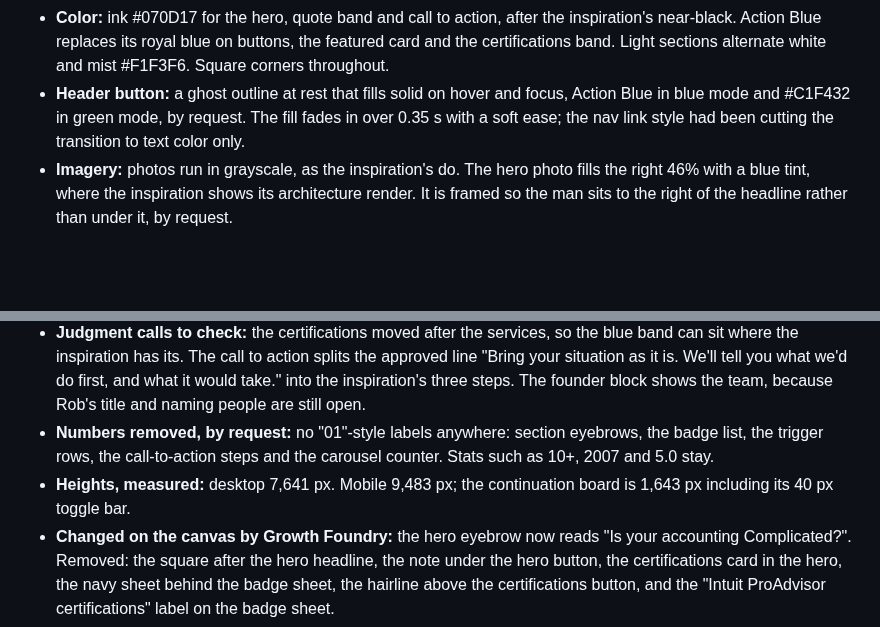
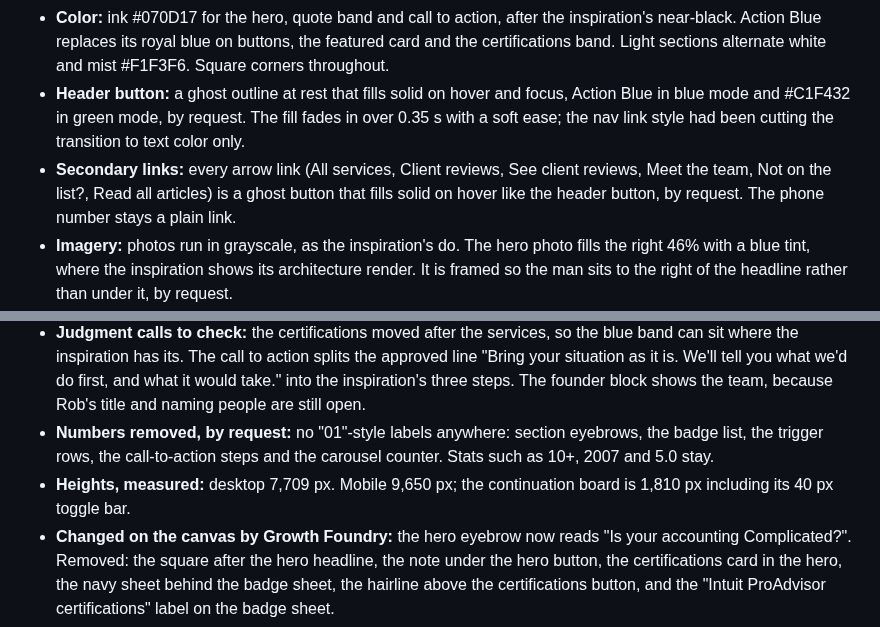
Before and after one commit to GrowthFoundryDigital/mission-website-design, a Markdown page: explorations/README.md, 2 parts joined by grey strips. Rendered like a GitHub page; blank space fills up the shorter version.

Commit message:
Note Lane G's ghost-button links
Co-Authored-By: Claude Opus 5.5 <noreply@anthropic.com>
Claude-Session: https://claude.ai/code/session_012q93XrfNfbaCMZx9XQwBaN

```diff
--- a/explorations/README.md
+++ b/explorations/README.md
@@ -97,11 +97,12 @@ Built from `content-baseline.md` on inspiration 7, a security consultancy homepa
 - **Type:** Inter Tight for headings and Inter for text. The hero headline is uppercase Semibold with the second line stepped in, as in the inspiration. A sky square stands in for the period. Every other heading is Inter Tight Medium in one color. The inspiration's two-tone headings were not used, because headings stay one color.
 - **Color:** ink #070D17 for the hero, quote band and call to action, after the inspiration's near-black. Action Blue replaces its royal blue on buttons, the featured card and the certifications band. Light sections alternate white and mist #F1F3F6. Square corners throughout.
 - **Header button:** a ghost outline at rest that fills solid on hover and focus, Action Blue in blue mode and #C1F432 in green mode, by request. The fill fades in over 0.35 s with a soft ease; the nav link style had been cutting the transition to text color only.
+- **Secondary links:** every arrow link (All services, Client reviews, See client reviews, Meet the team, Not on the list?, Read all articles) is a ghost button that fills solid on hover like the header button, by request. The phone number stays a plain link.
 - **Imagery:** photos run in grayscale, as the inspiration's do. The hero photo fills the right 46% with a blue tint, where the inspiration shows its architecture render. It is framed so the man sits to the right of the headline rather than under it, by request.
 - **Section order:** hero, with the certifications card where the inspiration shows "A clear place to start" → software strip where it shows client logos → value statement and the services as a carousel of eight cards that runs off the right edge (by request): four full cards and half of a fifth on desktop, one and a half on mobile: Bookkeeping in blue, Cleanup and Setup on a photo, Advisory on a photo, Fractional CFO in light grey and marked limited, Point-of-Sale Support in navy, Custom Reporting on a photo, QuickBooks software in white, and a near-black "Not sure which you need?" card with the Schedule button. Square arrow buttons step one card at a time. The CTA card headline is drafted wording with no new facts → certifications on the blue band, the eight badges as a four-by-two grid of light grey tiles on a white sheet like the inspiration's report (the grid replaced a named list and the tilt was removed, by request) → proof as a case study: 5.0 with headshots, "Clients stay for years.", and a stat panel with 10+ and 2007 → Jane Didona's quote on the dark band → the six triggers as numbered rows → the bench, with the team photo in black and white like the founder portrait → how we work, with the five industries and their descriptors → FAQ → blog as photo cards → call to action with three steps → white footer.
 - **Judgment calls to check:** the certifications moved after the services, so the blue band can sit where the inspiration has its. The call to action splits the approved line "Bring your situation as it is. We'll tell you what we'd do first, and what it would take." into the inspiration's three steps. The founder block shows the team, because Rob's title and naming people are still open.
 - **Numbers removed, by request:** no "01"-style labels anywhere: section eyebrows, the badge list, the trigger rows, the call-to-action steps and the carousel counter. Stats such as 10+, 2007 and 5.0 stay.
-- **Heights, measured:** desktop 7,641 px. Mobile 9,483 px; the continuation board is 1,643 px including its 40 px toggle bar.
+- **Heights, measured:** desktop 7,709 px. Mobile 9,650 px; the continuation board is 1,810 px including its 40 px toggle bar.
 - **Changed on the canvas by Growth Foundry:** the hero eyebrow now reads "Is your accounting Complicated?". Removed: the square after the hero headline, the note under the hero button, the certifications card in the hero, the navy sheet behind the badge sheet, the hairline above the certifications button, and the "Intuit ProAdvisor certifications" label on the badge sheet.
 
 ## Schedule buttons lead with a calendar (7 Oct 2026)
```
